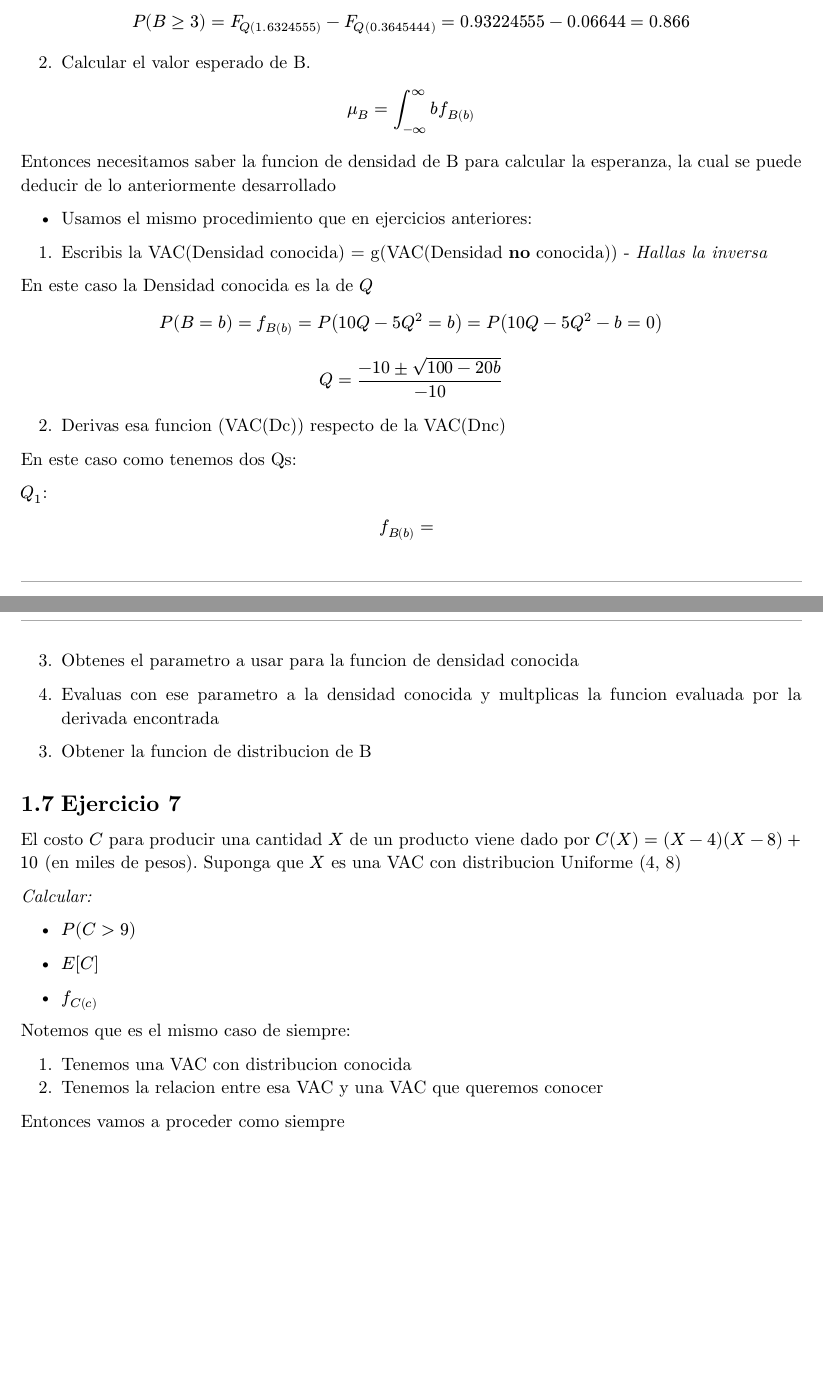
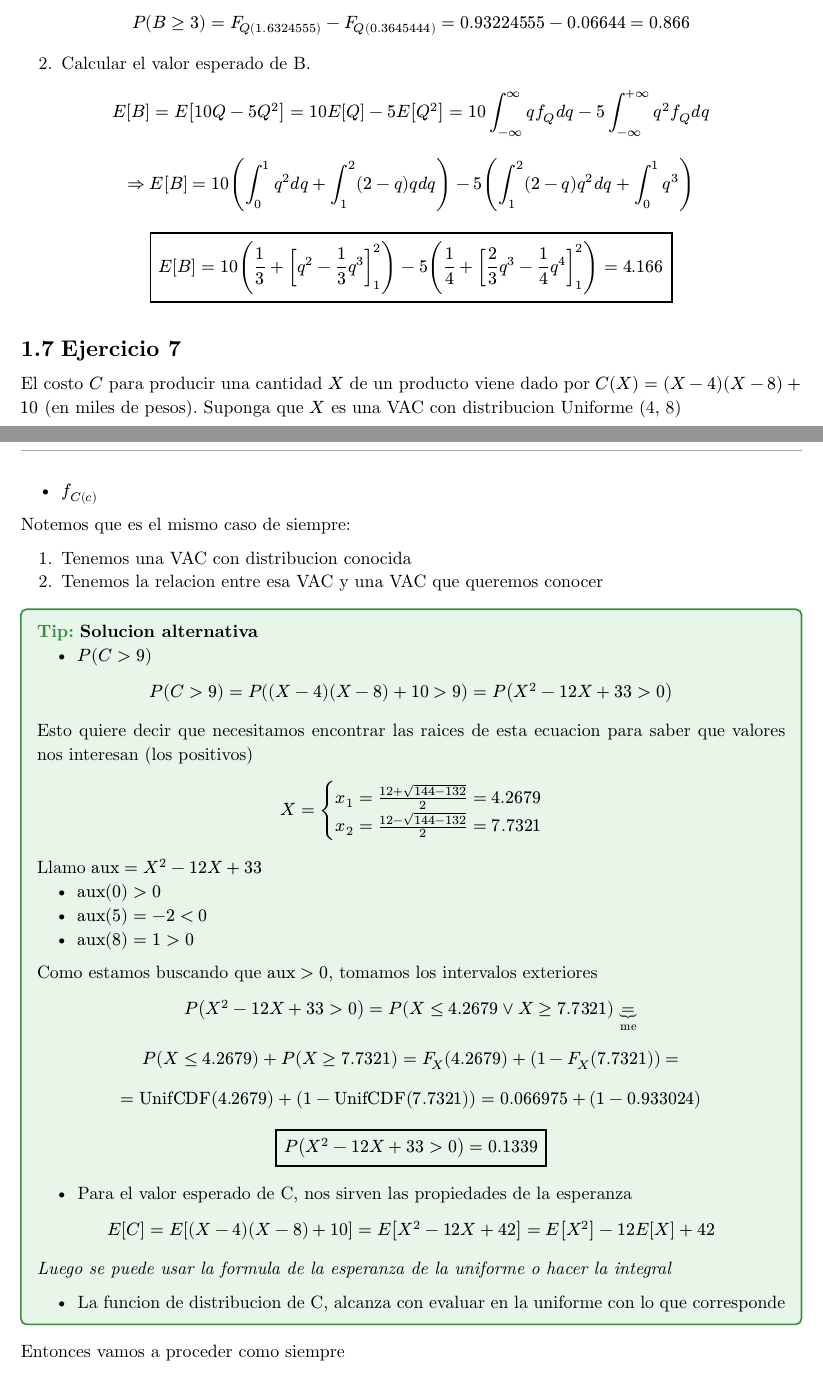
Before and after one commit to JuaniRaggio/Probabilidad, a Typst document (soluciones_guias/tp5_mezcla_distr_conjuntas.typ): two parts of pages 6 and 7 of 14 before the commit and two parts of pages 6 and 7 of 15 after it, joined at a grey line, cut so that both start at the same text, the shorter picture padded with empty space. Compiled offline with Typst 0.15.

Commit message:
guia de mezclas
Si no la termino hoy estoy cooked

```diff
--- a/soluciones_guias/tp5_mezcla_distr_conjuntas.typ
+++ b/soluciones_guias/tp5_mezcla_distr_conjuntas.typ
@@ -450,36 +451,17 @@ $ P(B >= 3) = F_Q(1.6324555) - F_Q(0.3645444)  = 0.93224555 - 0.06644 = 0.866 $
 
 2. Calcular el valor esperado de B.
 
-$ mu _B = integral _(-infinity)^(infinity) b f_B(b) $
+$ E[B] = E[10 Q - 5 Q^2] = 10 E[Q] - 5 E[Q^2] = 10 integral_(-infinity)^(infinity) q f_Q d q - 5 integral_(-infinity)^(+infinity) q^2 f_Q d q $
 
-Entonces necesitamos saber la funcion de densidad de B para calcular la esperanza, la cual se puede deducir de lo anteriormente desarrollado
+$ => E[B] = 10 (integral_(0)^(1) q^2 d q + integral_(1)^(2) (2 - q) q d q) - 5 (integral_(1)^(2) (2 - q) q^2 d q + integral_(0)^(1) q^3)  $
 
-- Usamos el mismo procedimiento que en ejercicios anteriores:
-
-1. Escribis la VAC(Densidad conocida) = g(VAC(Densidad *no* conocida)) - _Hallas la inversa_
-En este caso la Densidad conocida es la de $Q$
-
-$ P(B = b) = f_B(b) = P(10Q - 5 Q^2 = b) = P(10Q - 5 Q^2 - b = 0) $
-
-$ Q = (-10 plus.minus sqrt(100 - 20b))/(-10) $
-
-2. Derivas esa funcion (VAC(Dc)) respecto de la VAC(Dnc)
-
-En este caso como tenemos dos Qs:
-
-$Q_1$:
-
-$ f_B(b) = ()/() $
-
-3. Obtenes el parametro a usar para la funcion de densidad conocida
-4. Evaluas con ese parametro a la densidad conocida y multplicas la funcion evaluada por la derivada encontrada
-
-3. Obtener la funcion de distribucion de B
-
+#align(center)[#table()[$ E[B] = 10 (1/3 + [q^2 - 1/3 q^3]_1^2) - 5 (1/4 + [2/3 q^3 - 1/4 q^4]_(1)^(2)) = 4.166 $]]
 
 == Ejercicio 7
 
-El costo $C$ para producir una cantidad $X$ de un producto viene dado por $C(X) = (X - 4)(X - 8) + 10$ (en miles de pesos). Suponga que $X$ es una VAC con distribucion Uniforme (4, 8)
+El costo $C$ para producir una cantidad $X$ de un producto viene dado por
+$C(X) = (X - 4)(X - 8) + 10$ (en miles de pesos). Suponga que $X$ es una VAC
+con distribucion Uniforme (4, 8)
 
 _Calcular:_
 - $P(C > 9)$
@@ -493,6 +475,47 @@ Notemos que es el mismo caso de siempre:
 1. Tenemos una VAC con distribucion conocida
 2. Tenemos la relacion entre esa VAC y una VAC que queremos conocer
 
+// ===========================================================================
+// Solucion alternativa
+#tip[
+  *Solucion alternativa*
+- $P(C > 9)$
+
+$ P(C > 9) = P((X - 4)(X - 8) + 10 > 9) = P(X^2 - 12 X + 33 > 0) $
+
+Esto quiere decir que necesitamos encontrar las raices de esta ecuacion para
+saber que valores nos interesan (los positivos)
+
+$ X = cases(
+  x_1 = (12 + sqrt(144 - 132))/2 = 4.2679,
+  x_2 = (12 - sqrt(144 - 132))/2 = 7.7321
+) $
+
+Llamo $"aux" = X^2 - 12 X + 33$
+- $"aux"(0) > 0$
+- $"aux"(5) = -2 < 0$
+- $"aux"(8) = 1 > 0$
+
+Como estamos buscando que $"aux" > 0$, tomamos los intervalos exteriores
+
+$ P(X^2 - 12 X + 33 > 0) = P(X <= 4.2679 or X >= 7.7321) underbrace(=, "me") $
+$ P(X <= 4.2679) + P(X >= 7.7321) = F_X (4.2679) + (1 - F_X (7.7321)) =  $
+$ = "UnifCDF"(4.2679) + (1 - "UnifCDF"(7.7321)) = 0.066975 + (1 - 0.933024) $
+#align(center)[#table()[
+$ P(X^2 - 12 X + 33 > 0) = 0.1339 $
+]]
+
+- Para el valor esperado de C, nos sirven las propiedades de la esperanza
+
+$ E[C] = E[(X - 4)(X - 8) + 10] = E[X^2 - 12 X + 42] = E[X^2] - 12 E[X] + 42 $
+_Luego se puede usar la formula de la esperanza de la uniforme o hacer la
+integral_
+
+- La funcion de distribucion de C, alcanza con evaluar en la uniforme con lo
+  que corresponde
+
+]
+// ===========================================================================
 Entonces vamos a proceder como siempre
 
 1. Busco los limites de la variable desconocida
```
Also changed, not shown: soluciones_guias/tp5_mezcla_distr_conjuntas.typ (5 more changed lines).
